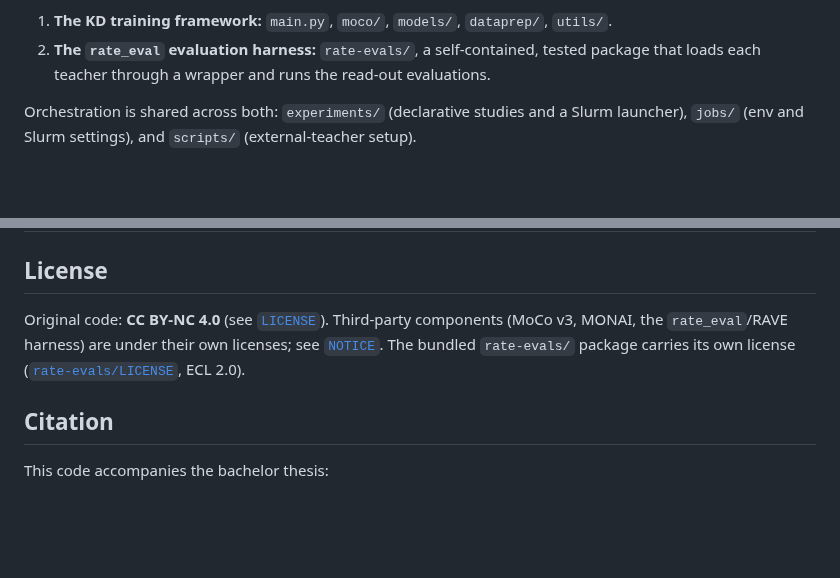
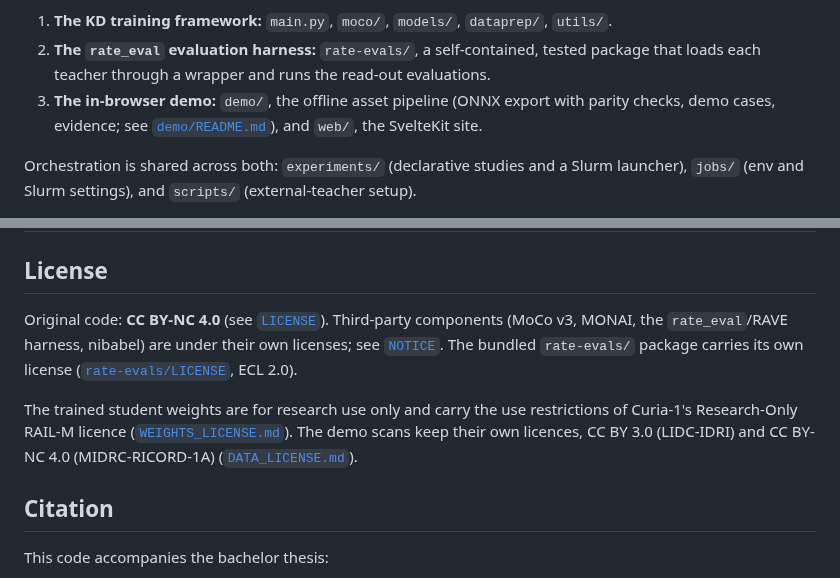
Before and after one commit to mooofna/mucodi-radiology, a Markdown page: README.md, 2 parts joined by grey strips. Drawn GitHub-style; blank space fills up the shorter version.

```diff
--- a/README.md
+++ b/README.md
@@ -17,6 +45,9 @@ The repository has two coupled parts:
 1. **The KD training framework:** `main.py`, `moco/`, `models/`, `dataprep/`, `utils/`.
 2. **The `rate_eval` evaluation harness:** `rate-evals/`, a self-contained, tested
    package that loads each teacher through a wrapper and runs the read-out evaluations.
+3. **The in-browser demo:** `demo/`, the offline asset pipeline (ONNX export with parity
+   checks, demo cases, evidence; see [`demo/README.md`](demo/README.md)), and `web/`, the
+   SvelteKit site.
 
 Orchestration is shared across both: `experiments/` (declarative studies and a Slurm
 launcher), `jobs/` (env and Slurm settings), and `scripts/` (external-teacher setup).
@@ -144,9 +175,14 @@ source datasets, the teacher model weights, and A100-class compute.
 ## License
 
 Original code: **CC BY-NC 4.0** (see [`LICENSE`](LICENSE)). Third-party components
-(MoCo v3, MONAI, the `rate_eval`/RAVE harness) are under their own licenses; see
+(MoCo v3, MONAI, the `rate_eval`/RAVE harness, nibabel) are under their own licenses; see
 [`NOTICE`](NOTICE). The bundled `rate-evals/` package carries its own license
 ([`rate-evals/LICENSE`](rate-evals/LICENSE), ECL 2.0).
+
+The trained student weights are for research use only and carry the use restrictions of
+Curia-1's Research-Only RAIL-M licence ([`WEIGHTS_LICENSE.md`](WEIGHTS_LICENSE.md)). The demo
+scans keep their own licences, CC BY 3.0 (LIDC-IDRI) and CC BY-NC 4.0 (MIDRC-RICORD-1A)
+([`DATA_LICENSE.md`](DATA_LICENSE.md)).
 
 ## Citation
 
```
Also changed, not shown: other parts of README.md (+29 -1 lines), DATA_LICENSE.md (+2 -1 lines), docs/assets/evidence-tradeoff.png (added), docs/assets/reading-room.jpg (added), 6 other files.
